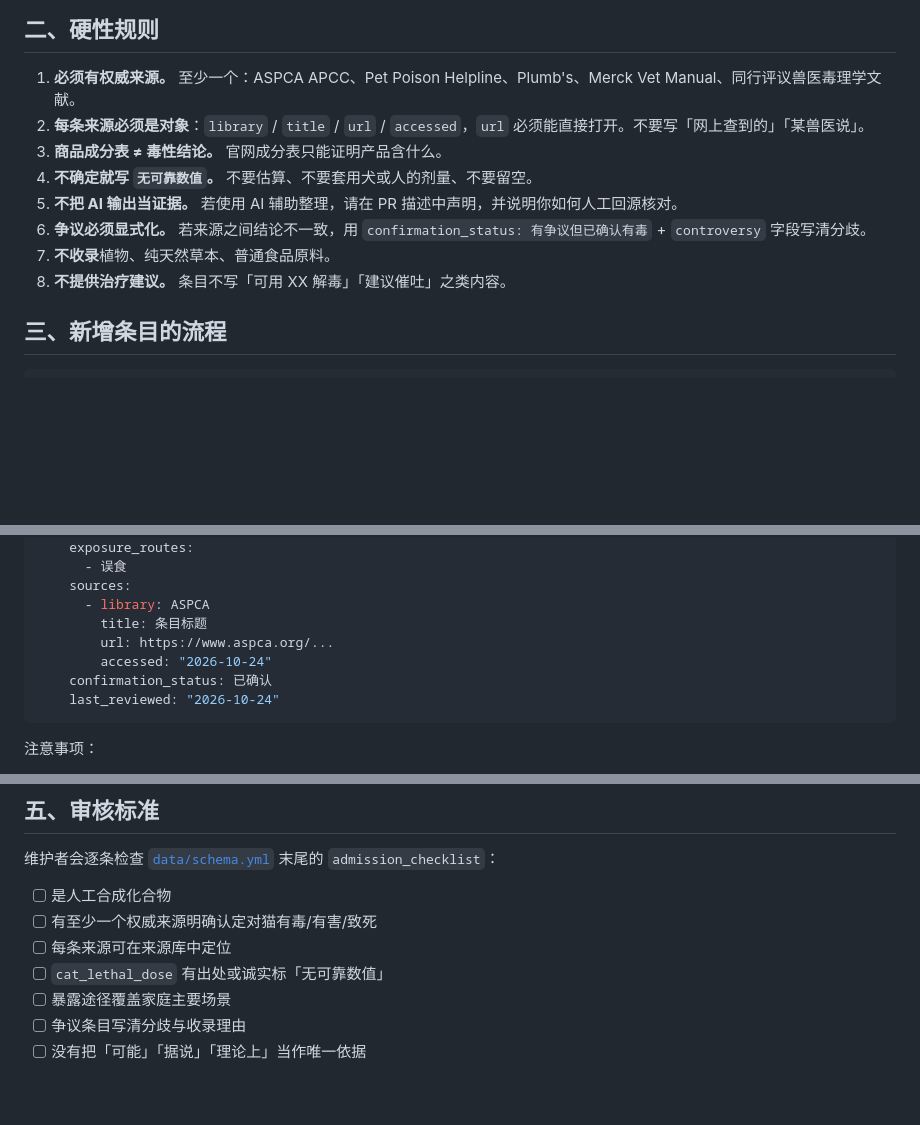
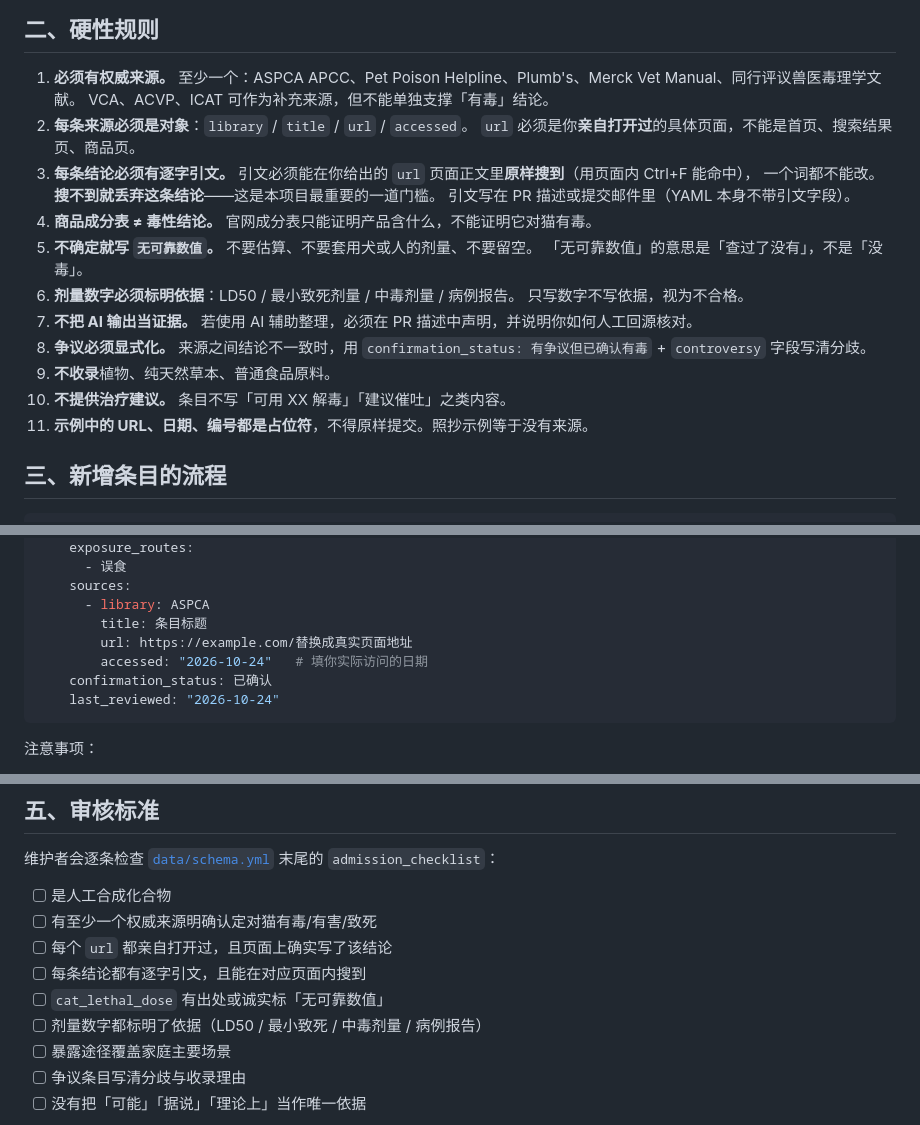
Before and after one commit to Sakamonya/cat-synthetic-toxins, a Markdown page: CONTRIBUTING.md, 3 parts joined by grey strips. Rendered like a GitHub page; blank space fills up the shorter version.

````diff
--- a/CONTRIBUTING.md
+++ b/CONTRIBUTING.md
@@ -14,13 +14,23 @@
 ## 二、硬性规则
 
 1. **必须有权威来源。** 至少一个：ASPCA APCC、Pet Poison Helpline、Plumb's、Merck Vet Manual、同行评议兽医毒理学文献。
-2. **每条来源必须是对象**：`library` / `title` / `url` / `accessed`，`url` 必须能直接打开。不要写「网上查到的」「某兽医说」。
-3. **商品成分表 ≠ 毒性结论。** 官网成分表只能证明产品含什么。
-4. **不确定就写 `无可靠数值`。** 不要估算、不要套用犬或人的剂量、不要留空。
-5. **不把 AI 输出当证据。** 若使用 AI 辅助整理，请在 PR 描述中声明，并说明你如何人工回源核对。
-6. **争议必须显式化。** 若来源之间结论不一致，用 `confirmation_status: 有争议但已确认有毒` + `controversy` 字段写清分歧。
-7. **不收录**植物、纯天然草本、普通食品原料。
-8. **不提供治疗建议。** 条目不写「可用 XX 解毒」「建议催吐」之类内容。
+   VCA、ACVP、ICAT 可作为补充来源，但不能单独支撑「有毒」结论。
+2. **每条来源必须是对象**：`library` / `title` / `url` / `accessed`。
+   `url` 必须是你**亲自打开过**的具体页面，不能是首页、搜索结果页、商品页。
+3. **每条结论必须有逐字引文。** 引文必须能在你给出的 `url` 页面正文里**原样搜到**（用页面内 Ctrl+F 能命中），
+   一个词都不能改。**搜不到就丢弃这条结论**——这是本项目最重要的一道门槛。
+   引文写在 PR 描述或提交邮件里（YAML 本身不带引文字段）。
+4. **商品成分表 ≠ 毒性结论。** 官网成分表只能证明产品含什么，不能证明它对猫有毒。
+5. **不确定就写 `无可靠数值`。** 不要估算、不要套用犬或人的剂量、不要留空。
+   「无可靠数值」的意思是「查过了没有」，不是「没毒」。
+6. **剂量数字必须标明依据**：LD50 / 最小致死剂量 / 中毒剂量 / 病例报告。
+   只写数字不写依据，视为不合格。
+7. **不把 AI 输出当证据。** 若使用 AI 辅助整理，必须在 PR 描述中声明，并说明你如何人工回源核对。
+8. **争议必须显式化。** 来源之间结论不一致时，用 `confirmation_status: 有争议但已确认有毒` +
+   `controversy` 字段写清分歧。
+9. **不收录**植物、纯天然草本、普通食品原料。
+10. **不提供治疗建议。** 条目不写「可用 XX 解毒」「建议催吐」之类内容。
+11. **示例中的 URL、日期、编号都是占位符**，不得原样提交。照抄示例等于没有来源。
 
 ## 三、新增条目的流程
 
@@ -67,8 +77,8 @@ git push -u origin add/compound-name
     sources:
       - library: ASPCA
         title: 条目标题
-        url: https://www.aspca.org/...
-        accessed: "2026-10-24"
+        url: https://example.com/替换成真实页面地址
+        accessed: "2026-10-24"   # 填你实际访问的日期
     confirmation_status: 已确认
     last_reviewed: "2026-10-24"
 ```
@@ -86,8 +96,10 @@ git push -u origin add/compound-name
 
 - [ ] 是人工合成化合物
 - [ ] 有至少一个权威来源明确认定对猫有毒/有害/致死
-- [ ] 每条来源可在来源库中定位
+- [ ] 每个 `url` 都亲自打开过，且页面上确实写了该结论
+- [ ] 每条结论都有逐字引文，且能在对应页面内搜到
 - [ ] `cat_lethal_dose` 有出处或诚实标「无可靠数值」
+- [ ] 剂量数字都标明了依据（LD50 / 最小致死 / 中毒剂量 / 病例报告）
 - [ ] 暴露途径覆盖家庭主要场景
 - [ ] 争议条目写清分歧与收录理由
 - [ ] 没有把「可能」「据说」「理论上」当作唯一依据
````
Also changed, not shown: AGENTS.md (+22 -10 lines).
